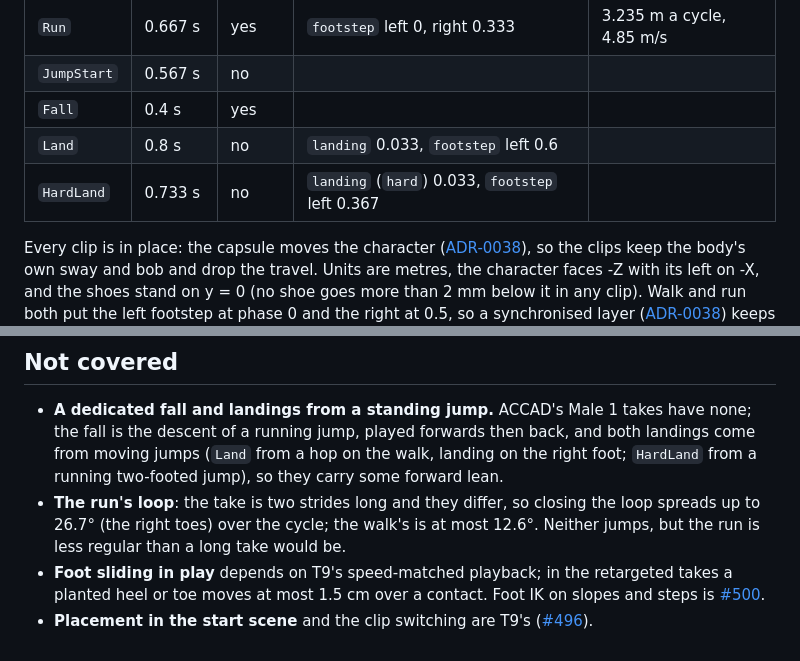
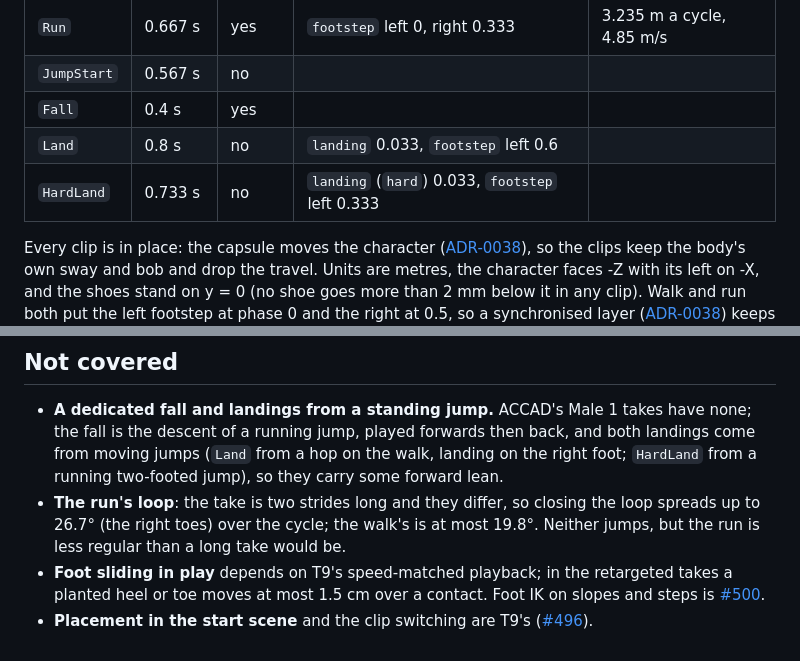
Before and after one commit to Pacheco95/sonnet, a Markdown page: docs/reports/character-clips.md, 2 parts joined by grey strips. GitHub-like rendering.

```diff
--- a/docs/reports/character-clips.md
+++ b/docs/reports/character-clips.md
@@ -12,7 +12,7 @@ Issue [#505](https://github.com/Pacheco95/sonnet/issues/505), T7b of the Third-P
 | `JumpStart` | 0.567 s | no | | |
 | `Fall` | 0.4 s | yes | | |
 | `Land` | 0.8 s | no | `landing` 0.033, `footstep` left 0.6 | |
-| `HardLand` | 0.733 s | no | `landing` (`hard`) 0.033, `footstep` left 0.367 | |
+| `HardLand` | 0.733 s | no | `landing` (`hard`) 0.033, `footstep` left 0.333 | |
 
 Every clip is in place: the capsule moves the character ([ADR-0038](../decisions/0038-character-controller.md)), so the clips keep the body's own sway and bob and drop the travel. Units are metres, the character faces -Z with its left on -X, and the shoes stand on y = 0 (no shoe goes more than 2 mm below it in any clip). Walk and run both put the left footstep at phase 0 and the right at 0.5, so a synchronised layer ([ADR-0038](../decisions/0038-character-controller.md#animation-weights-and-synchronisation)) keeps their feet together; T9's speed-matched playback divides the ground speed by the strides above. `landing` is the frame the first foot touches, one frame into the clip so the first update crosses it; `HardLand`'s carries the argument `hard`, and the footsteps after a landing are the other foot coming down. Keys are the capture's own, 30 a second, linear.
 
@@ -54,6 +54,6 @@ The editor in play mode (`sonnet_editor --scene <temporary> --play 1.5 --front g
 ## Not covered
 
 - **A dedicated fall and landings from a standing jump.** ACCAD's Male 1 takes have none; the fall is the descent of a running jump, played forwards then back, and both landings come from moving jumps (`Land` from a hop on the walk, landing on the right foot; `HardLand` from a running two-footed jump), so they carry some forward lean.
-- **The run's loop**: the take is two strides long and they differ, so closing the loop spreads up to 26.7° (the right toes) over the cycle; the walk's is at most 12.6°. Neither jumps, but the run is less regular than a long take would be.
+- **The run's loop**: the take is two strides long and they differ, so closing the loop spreads up to 26.7° (the right toes) over the cycle; the walk's is at most 19.8°. Neither jumps, but the run is less regular than a long take would be.
 - **Foot sliding in play** depends on T9's speed-matched playback; in the retargeted takes a planted heel or toe moves at most 1.5 cm over a contact. Foot IK on slopes and steps is [#500](https://github.com/Pacheco95/sonnet/issues/500).
 - **Placement in the start scene** and the clip switching are T9's ([#496](https://github.com/Pacheco95/sonnet/issues/496)).
```
Also changed, not shown: other parts of docs/reports/character-clips.md (+1 -1 lines), docs/reports/character-clips/jump.png, docs/reports/character-clips/land.png, docs/reports/character-clips/run.png, docs/reports/character-clips/walk-footsteps.png, docs/reports/character-clips/walk.png, 5 other files.
